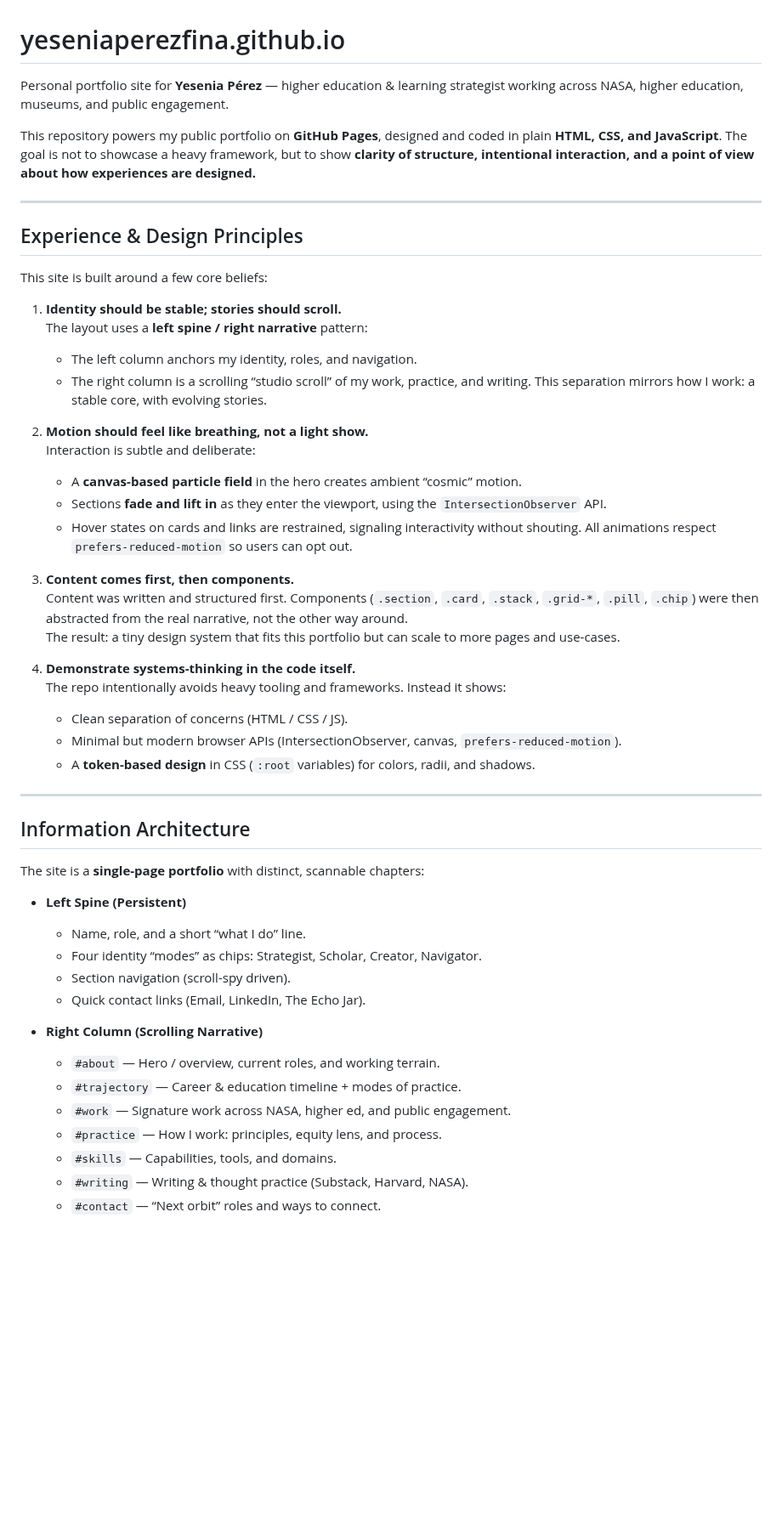
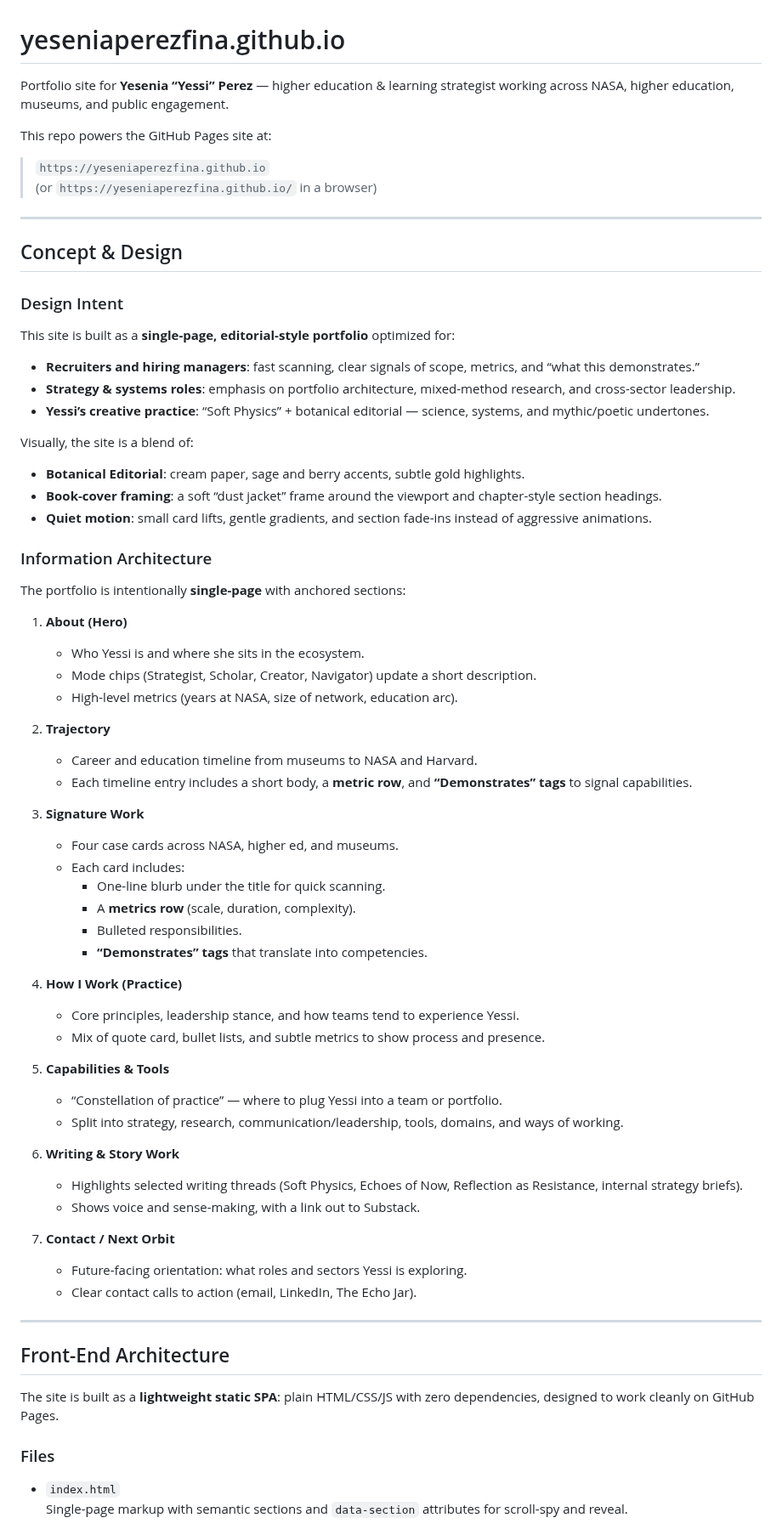
Before and after one commit to yeseniaperezfina/yeseniaperezfina.github.io, a Markdown page: README.md, the part around one of its changes. Shown at 85% size. Drawn GitHub-style; blank space fills up the shorter version.

```diff
--- a/README.md
+++ b/README.md
@@ -1,56 +1,75 @@
 # yeseniaperezfina.github.io
 
-Personal portfolio site for **Yesenia Pérez** — higher education & learning strategist working across NASA, higher education, museums, and public engagement.
+Portfolio site for **Yesenia “Yessi” Perez** — higher education & learning strategist working across NASA, higher education, museums, and public engagement.
 
-This repository powers my public portfolio on **GitHub Pages**, designed and coded in plain **HTML, CSS, and JavaScript**. The goal is not to showcase a heavy framework, but to show **clarity of structure, intentional interaction, and a point of view about how experiences are designed.**
+This repo powers the GitHub Pages site at:
+
+> `https://yeseniaperezfina.github.io`
+> (or `https://yeseniaperezfina.github.io/` in a browser)
 
 ---
 
-## Experience & Design Principles
+## Concept & Design
 
-This site is built around a few core beliefs:
+### Design Intent
 
-1. **Identity should be stable; stories should scroll.**
-   The layout uses a **left spine / right narrative** pattern:
-   - The left column anchors my identity, roles, and navigation.
-   - The right column is a scrolling “studio scroll” of my work, practice, and writing.
-   This separation mirrors how I work: a stable core, with evolving stories.
+This site is built as a **single-page, editorial-style portfolio** optimized for:
 
-2. **Motion should feel like breathing, not a light show.**
-   Interaction is subtle and deliberate:
-   - A **canvas-based particle field** in the hero creates ambient “cosmic” motion.
-   - Sections **fade and lift in** as they enter the viewport, using the `IntersectionObserver` API.
-   - Hover states on cards and links are restrained, signaling interactivity without shouting.
-   All animations respect `prefers-reduced-motion` so users can opt out.
+- **Recruiters and hiring managers**: fast scanning, clear signals of scope, metrics, and “what this demonstrates.”
+- **Strategy & systems roles**: emphasis on portfolio architecture, mixed-method research, and cross-sector leadership.
+- **Yessi’s creative practice**: “Soft Physics” + botanical editorial — science, systems, and mythic/poetic undertones.
 
-3. **Content comes first, then components.**
-   Content was written and structured first. Components (`.section`, `.card`, `.stack`, `.grid-*`, `.pill`, `.chip`) were then abstracted from the real narrative, not the other way around.
-   The result: a tiny design system that fits this portfolio but can scale to more pages and use-cases.
+Visually, the site is a blend of:
 
-4. **Demonstrate systems-thinking in the code itself.**
-   The repo intentionally avoids heavy tooling and frameworks. Instead it shows:
-   - Clean separation of concerns (HTML / CSS / JS).
-   - Minimal but modern browser APIs (IntersectionObserver, canvas, `prefers-reduced-motion`).
-   - A **token-based design** in CSS (`:root` variables) for colors, radii, and shadows.
+- **Botanical Editorial**: cream paper, sage and berry accents, subtle gold highlights.
+- **Book-cover framing**: a soft “dust jacket” frame around the viewport and chapter-style section headings.
+- **Quiet motion**: small card lifts, gentle gradients, and section fade-ins instead of aggressive animations.
+
+### Information Architecture
+
+The portfolio is intentionally **single-page** with anchored sections:
+
+1. **About (Hero)**
+   - Who Yessi is and where she sits in the ecosystem.
+   - Mode chips (Strategist, Scholar, Creator, Navigator) update a short description.
+   - High-level metrics (years at NASA, size of network, education arc).
+
+2. **Trajectory**
+   - Career and education timeline from museums to NASA and Harvard.
+   - Each timeline entry includes a short body, a **metric row**, and **“Demonstrates” tags** to signal capabilities.
+
+3. **Signature Work**
+   - Four case cards across NASA, higher ed, and museums.
+   - Each card includes:
+     - One-line blurb under the title for quick scanning.
+     - A **metrics row** (scale, duration, complexity).
+     - Bulleted responsibilities.
+     - **“Demonstrates” tags** that translate into competencies.
+
+4. **How I Work (Practice)**
+   - Core principles, leadership stance, and how teams tend to experience Yessi.
+   - Mix of quote card, bullet lists, and subtle metrics to show process and presence.
+
+5. **Capabilities & Tools**
+   - “Constellation of practice” — where to plug Yessi into a team or portfolio.
+   - Split into strategy, research, communication/leadership, tools, domains, and ways of working.
+
+6. **Writing & Story Work**
+   - Highlights selected writing threads (Soft Physics, Echoes of Now, Reflection as Resistance, internal strategy briefs).
+   - Shows voice and sense-making, with a link out to Substack.
+
+7. **Contact / Next Orbit**
+   - Future-facing orientation: what roles and sectors Yessi is exploring.
+   - Clear contact calls to action (email, LinkedIn, The Echo Jar).
 
 ---
 
-## Information Architecture
+## Front-End Architecture
 
-The site is a **single-page portfolio** with distinct, scannable chapters:
+The site is built as a **lightweight static SPA**: plain HTML/CSS/JS with zero dependencies, designed to work cleanly on GitHub Pages.
 
-- **Left Spine (Persistent)**
-  - Name, role, and a short “what I do” line.
-  - Four identity “modes” as chips: Strategist, Scholar, Creator, Navigator.
-  - Section navigation (scroll-spy driven).
-  - Quick contact links (Email, LinkedIn, The Echo Jar).
+### Files
 
-- **Right Column (Scrolling Narrative)**
-  - `#about` — Hero / overview, current roles, and working terrain.
-  - `#trajectory` — Career & education timeline + modes of practice.
-  - `#work` — Signature work across NASA, higher ed, and public engagement.
-  - `#practice` — How I work: principles, equity lens, and process.
-  - `#skills` — Capabilities, tools, and domains.
-  - `#writing` — Writing & thought practice (Substack, Harvard, NASA).
-  - `#contact` — “Next orbit” roles and ways to connect.
+- `index.html`
+  Single-page markup with semantic sections and `data-section` attributes for scroll-spy and reveal.
 
```
Also changed, not shown: other parts of README.md (+55 -11 lines).
